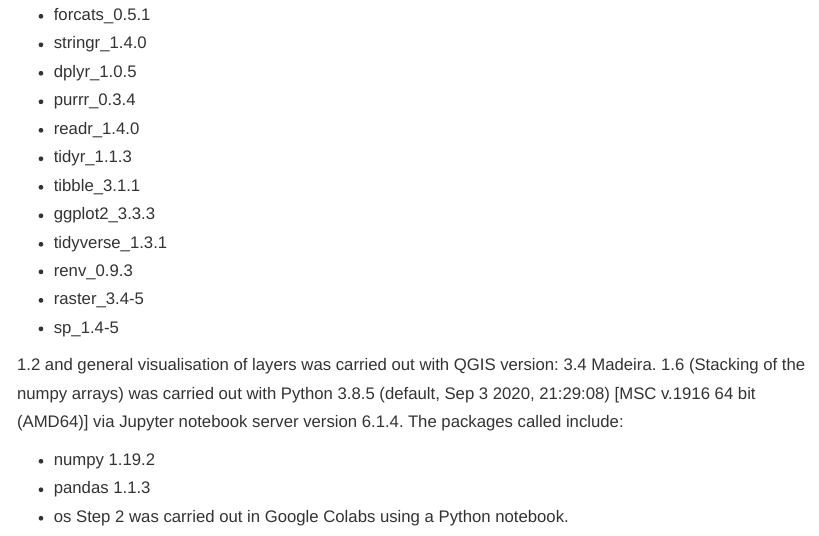
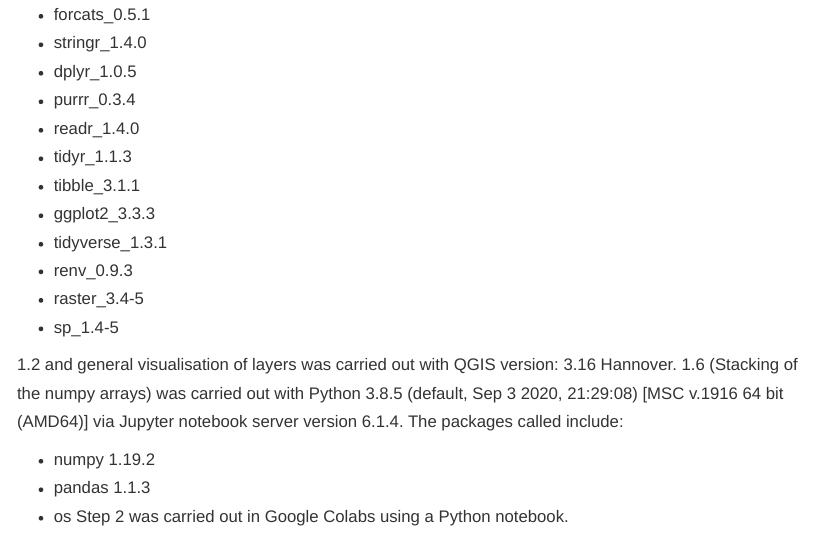
Before and after one commit to jncc/deep-learning-bare-peat, an R Markdown document (Workflow/BarePeat_DLWorkflow.Rmd): the page in a window 1100 px wide, from 1450 px down. The pictures show the output file Workflow/BarePeat_DLWorkflow.html that the author committed with the source, opened offline.

Commit message:
updated to include the correct version of qgis

```diff
--- a/Workflow/BarePeat_DLWorkflow.Rmd
+++ b/Workflow/BarePeat_DLWorkflow.Rmd
@@ -52,7 +52,7 @@ Pre-processing of the data (steps 1.1, 1.3-1.5) and writing results back out as
 * raster_3.4-5
 * sp_1.4-5
 
-1.2 and general visualisation of layers was carried out with QGIS version: 3.4 Madeira.
+1.2 and general visualisation of layers was carried out with QGIS version: 3.16 Hannover.
 1.6 (Stacking of the numpy arrays) was carried out with Python 3.8.5 (default, Sep  3 2020, 21:29:08) [MSC v.1916 64 bit (AMD64)] via Jupyter notebook server version 6.1.4. The packages called include:
 
 * numpy 1.19.2
```
Also changed, not shown: Workflow/BarePeat_DLWorkflow.html.
